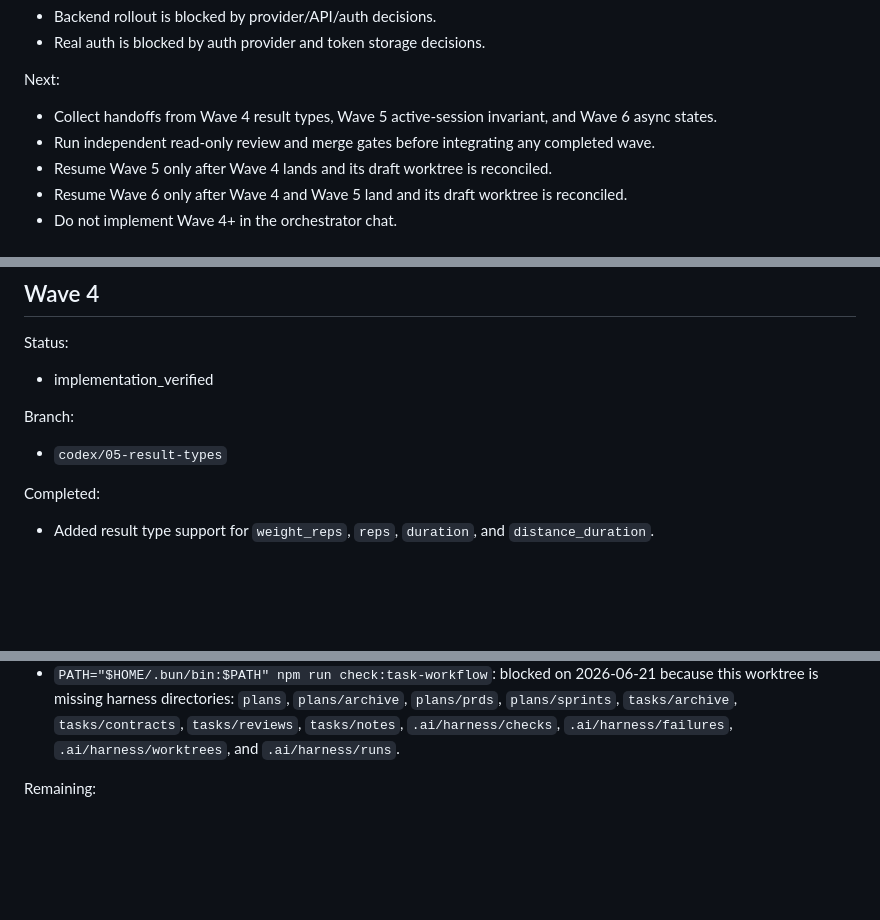
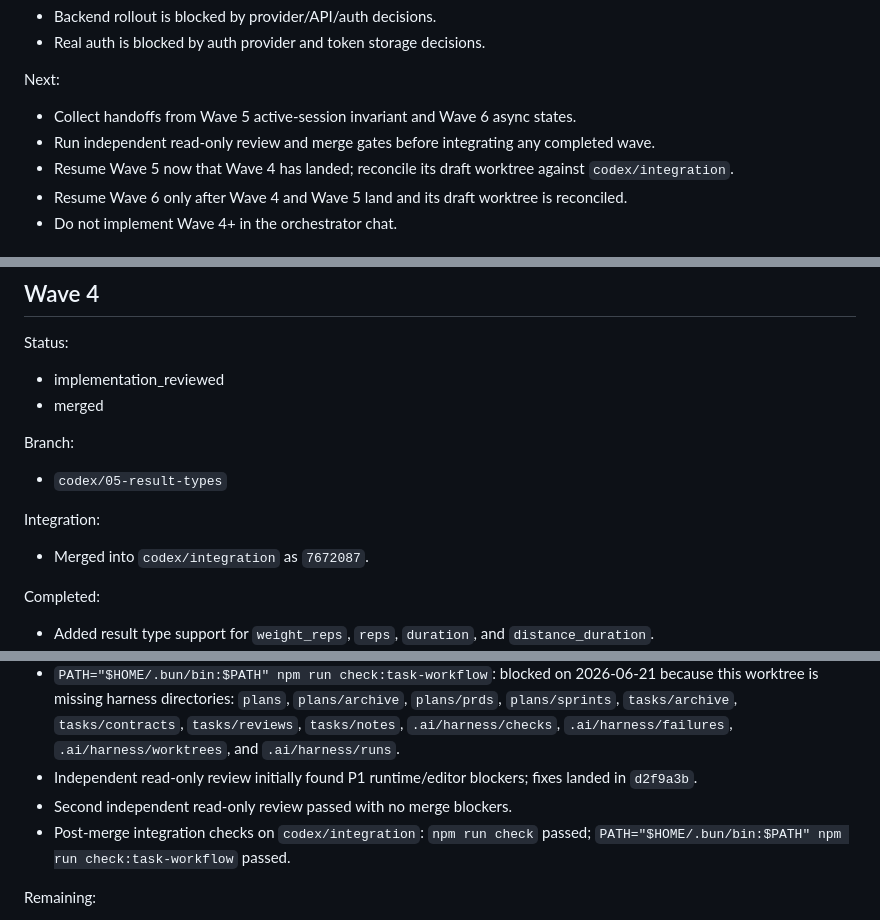
Before and after one commit to feorz1/trener, a Markdown page: docs/codex-program/progress.md, 3 parts joined by grey strips. Drawn GitHub-style; blank space fills up the shorter version.

Commit message:
Record result types merge gate

```diff
--- a/docs/codex-program/progress.md
+++ b/docs/codex-program/progress.md
@@ -45,9 +45,9 @@ Blocked:
 
 Next:
 
-- Collect handoffs from Wave 4 result types, Wave 5 active-session invariant, and Wave 6 async states.
+- Collect handoffs from Wave 5 active-session invariant and Wave 6 async states.
 - Run independent read-only review and merge gates before integrating any completed wave.
-- Resume Wave 5 only after Wave 4 lands and its draft worktree is reconciled.
+- Resume Wave 5 now that Wave 4 has landed; reconcile its draft worktree against `codex/integration`.
 - Resume Wave 6 only after Wave 4 and Wave 5 land and its draft worktree is reconciled.
 - Do not implement Wave 4+ in the orchestrator chat.
 
@@ -173,10 +173,14 @@ Remaining:
 ## Wave 4
 
 Status:
-- implementation_verified
+- implementation_reviewed
+- merged
 
 Branch:
 - `codex/05-result-types`
+
+Integration:
+- Merged into `codex/integration` as `7672087`.
 
 Completed:
 
@@ -195,6 +199,9 @@ Checks:
 - `npm run test:integration`: passed on 2026-06-21.
 - `npm run check`: passed on 2026-06-21.
 - `PATH="$HOME/.bun/bin:$PATH" npm run check:task-workflow`: blocked on 2026-06-21 because this worktree is missing harness directories: `plans`, `plans/archive`, `plans/prds`, `plans/sprints`, `tasks/archive`, `tasks/contracts`, `tasks/reviews`, `tasks/notes`, `.ai/harness/checks`, `.ai/harness/failures`, `.ai/harness/worktrees`, and `.ai/harness/runs`.
+- Independent read-only review initially found P1 runtime/editor blockers; fixes landed in `d2f9a3b`.
+- Second independent read-only review passed with no merge blockers.
+- Post-merge integration checks on `codex/integration`: `npm run check` passed; `PATH="$HOME/.bun/bin:$PATH" npm run check:task-workflow` passed.
 
 Remaining:
 
```
Also changed, not shown: other parts of docs/codex-program/progress.md (+1 -1 lines), docs/codex-program/roadmap.md (+5 -3 lines).
